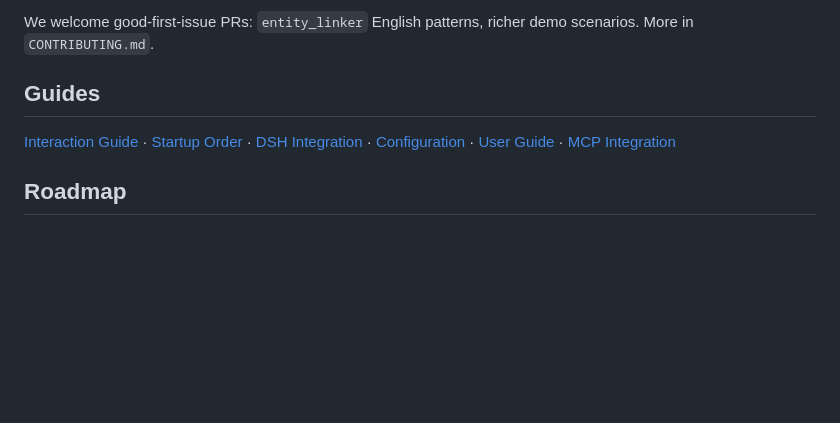
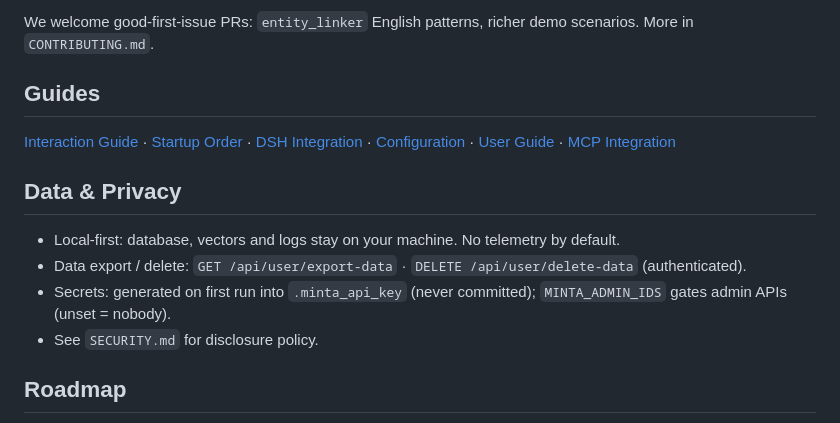
Before and after one commit to xinchen03/minta, a Markdown page: README.md, the part around the change. Drawn GitHub-style; blank space fills up the shorter version.

Commit message:
docs: add Data & Privacy section

```diff
--- a/README.md
+++ b/README.md
@@ -119,6 +119,13 @@ We welcome good-first-issue PRs: `entity_linker` English patterns, richer demo s
 
 [Interaction Guide](docs/interaction-guide.md) · [Startup Order](docs/startup-chain.md) · [DSH Integration](docs/dsh-integration.md) · [Configuration](docs/configuration.md) · [User Guide](docs/user-guide.md) · [MCP Integration](docs/mcp-integration.md)
 
+## Data & Privacy
+
+- Local-first: database, vectors and logs stay on your machine. No telemetry by default.
+- Data export / delete: `GET /api/user/export-data` · `DELETE /api/user/delete-data` (authenticated).
+- Secrets: generated on first run into `.minta_api_key` (never committed); `MINTA_ADMIN_IDS` gates admin APIs (unset = nobody).
+- See `SECURITY.md` for disclosure policy.
+
 ## Roadmap
 
 - 2026 Q4 — hosted API (full precision, monitoring), sports-medicine domain pack
```
